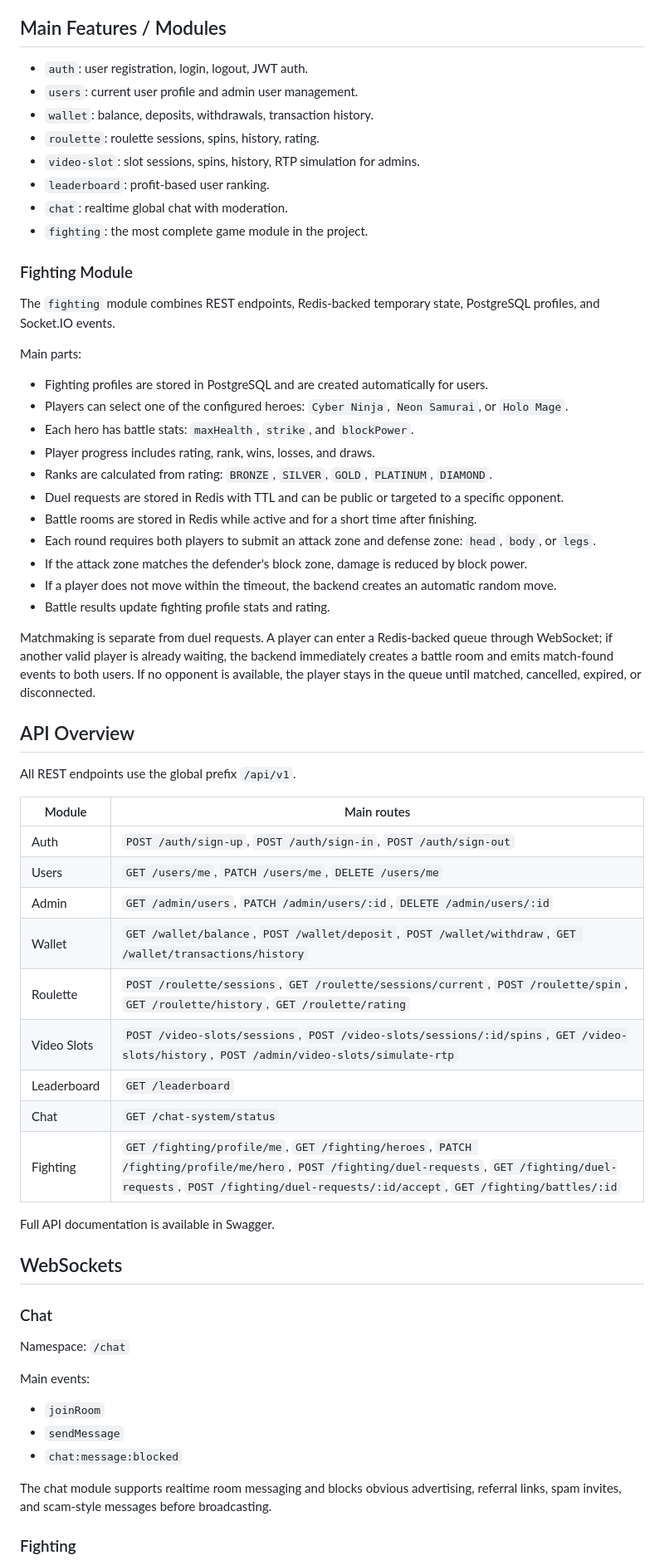
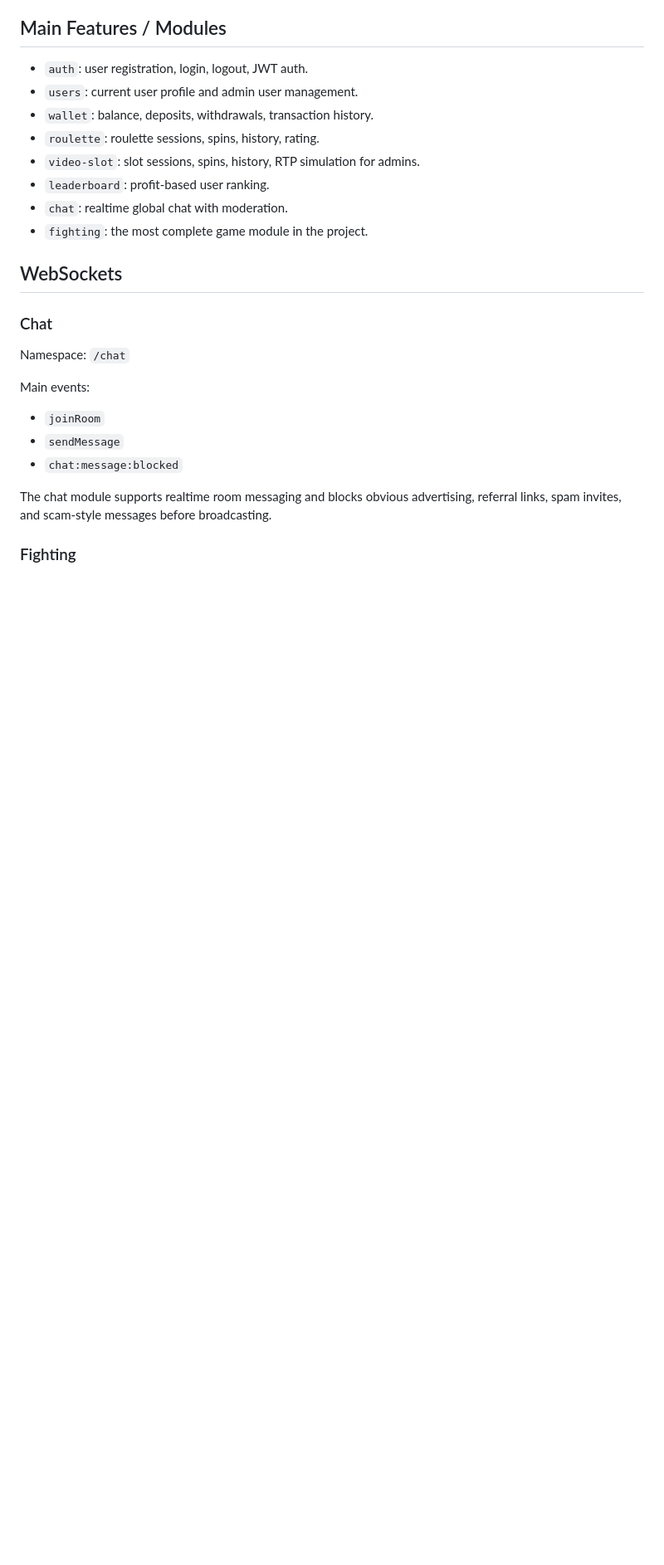
Before and after one commit to AngelinaSv/learning, a Markdown page: README.md, the part around the change. Shown at 83% size. GitHub-like rendering; blank space fills up the shorter version.

Commit message:
docs: update README

```diff
--- a/README.md
+++ b/README.md
@@ -47,44 +47,6 @@ Frontend:
 - `leaderboard`: profit-based user ranking.
 - `chat`: realtime global chat with moderation.
 - `fighting`: the most complete game module in the project.
-
-### Fighting Module
-
-The `fighting` module combines REST endpoints, Redis-backed temporary state, PostgreSQL profiles, and Socket.IO events.
-
-Main parts:
-
-- Fighting profiles are stored in PostgreSQL and are created automatically for users.
-- Players can select one of the configured heroes: `Cyber Ninja`, `Neon Samurai`, or `Holo Mage`.
-- Each hero has battle stats: `maxHealth`, `strike`, and `blockPower`.
-- Player progress includes rating, rank, wins, losses, and draws.
-- Ranks are calculated from rating: `BRONZE`, `SILVER`, `GOLD`, `PLATINUM`, `DIAMOND`.
-- Duel requests are stored in Redis with TTL and can be public or targeted to a specific opponent.
-- Battle rooms are stored in Redis while active and for a short time after finishing.
-- Each round requires both players to submit an attack zone and defense zone: `head`, `body`, or `legs`.
-- If the attack zone matches the defender's block zone, damage is reduced by block power.
-- If a player does not move within the timeout, the backend creates an automatic random move.
-- Battle results update fighting profile stats and rating.
-
-Matchmaking is separate from duel requests. A player can enter a Redis-backed queue through WebSocket; if another valid player is already waiting, the backend immediately creates a battle room and emits match-found events to both users. If no opponent is available, the player stays in the queue until matched, cancelled, expired, or disconnected.
-
-## API Overview
-
-All REST endpoints use the global prefix `/api/v1`.
-
-| Module | Main routes |
-| --- | --- |
-| Auth | `POST /auth/sign-up`, `POST /auth/sign-in`, `POST /auth/sign-out` |
-| Users | `GET /users/me`, `PATCH /users/me`, `DELETE /users/me` |
-| Admin | `GET /admin/users`, `PATCH /admin/users/:id`, `DELETE /admin/users/:id` |
-| Wallet | `GET /wallet/balance`, `POST /wallet/deposit`, `POST /wallet/withdraw`, `GET /wallet/transactions/history` |
-| Roulette | `POST /roulette/sessions`, `GET /roulette/sessions/current`, `POST /roulette/spin`, `GET /roulette/history`, `GET /roulette/rating` |
-| Video Slots | `POST /video-slots/sessions`, `POST /video-slots/sessions/:id/spins`, `GET /video-slots/history`, `POST /admin/video-slots/simulate-rtp` |
-| Leaderboard | `GET /leaderboard` |
-| Chat | `GET /chat-system/status` |
-| Fighting | `GET /fighting/profile/me`, `GET /fighting/heroes`, `PATCH /fighting/profile/me/hero`, `POST /fighting/duel-requests`, `GET /fighting/duel-requests`, `POST /fighting/duel-requests/:id/accept`, `GET /fighting/battles/:id` |
-
-Full API documentation is available in Swagger.
 
 ## WebSockets
 
```
